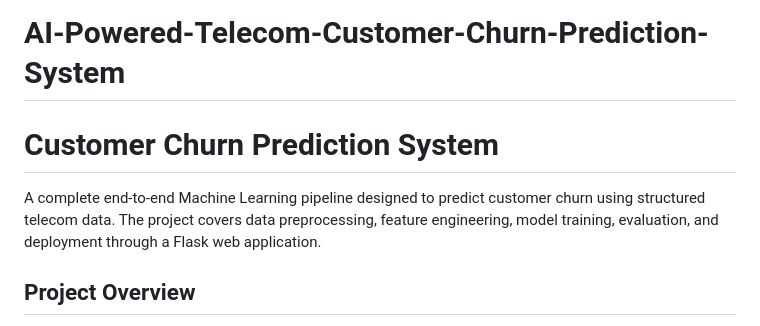
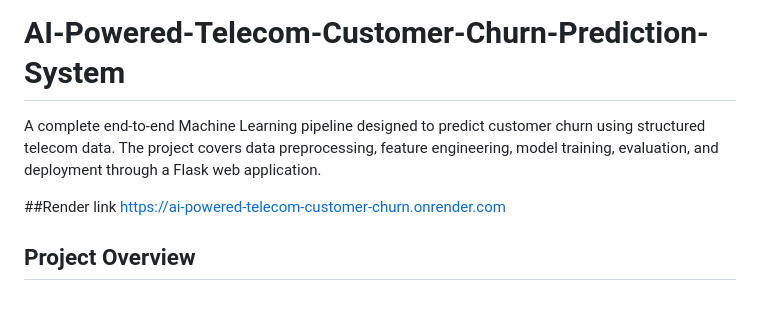
Before and after one commit to Swarna6656/AI-Powered-Telecom-Customer-Churn-Prediction-System, a Markdown page: README.md, the part around one of its changes. GitHub-like rendering.

```diff
--- a/README.md
+++ b/README.md
@@ -1,10 +1,11 @@
 # AI-Powered-Telecom-Customer-Churn-Prediction-System
 
-# Customer Churn Prediction System
 
 A complete end-to-end Machine Learning pipeline designed to predict customer churn using structured telecom data.
 The project covers data preprocessing, feature engineering, model training, evaluation, and deployment through a Flask web application.
 
+##Render link
+https://ai-powered-telecom-customer-churn.onrender.com
 
 
 ## Project Overview
```
Also changed, not shown: other parts of README.md (+1 -7 lines).
